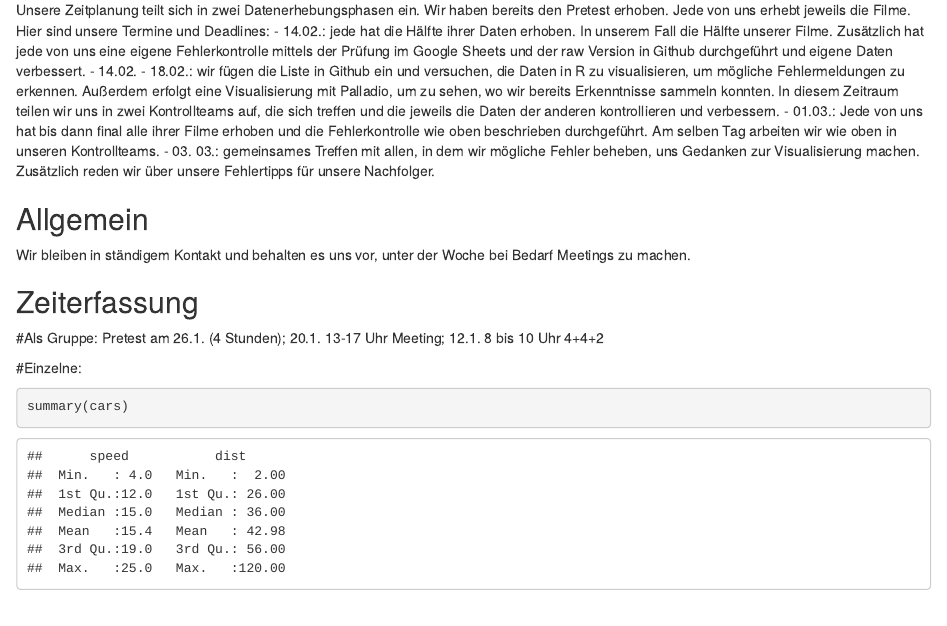
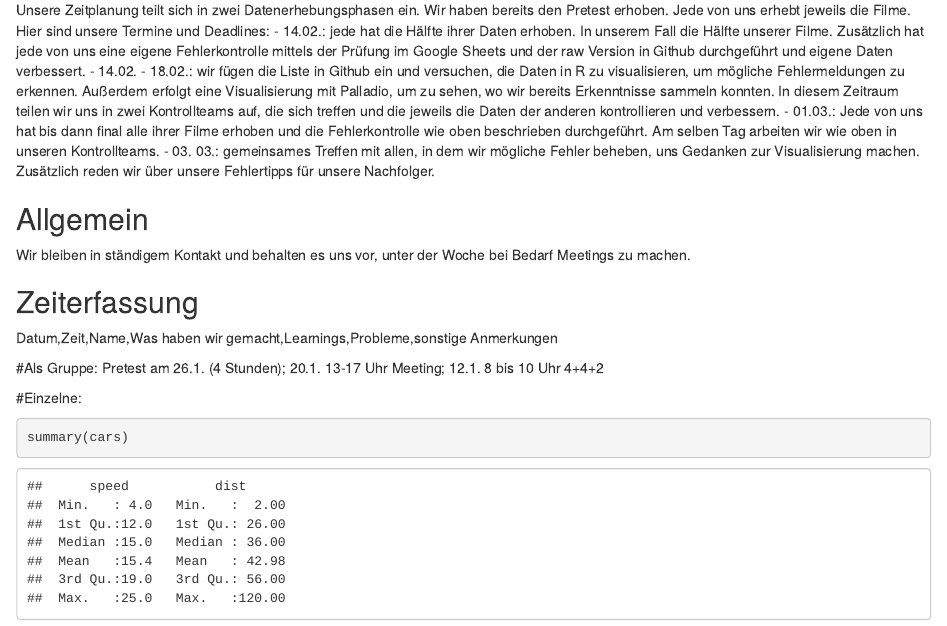
Before and after one commit to Beatheanalyst/SNA-Filmprojekt, an R Markdown document (Zeiterfassung_Filme_Europa.Rmd): the page in a window 1100 px wide, from 180 px down. Rendered offline with R 4.5, knitr and Pandoc, with nearby package versions.

Commit message:
Update Zeiterfassung_Filme_Europa.Rmd

```diff
--- a/Zeiterfassung_Filme_Europa.Rmd
+++ b/Zeiterfassung_Filme_Europa.Rmd
@@ -23,6 +23,10 @@ In diesem Zeitraum teilen wir uns in zwei Kontrollteams auf, die sich treffen un
 Wir bleiben in ständigem Kontakt und behalten es uns vor, unter der Woche bei Bedarf Meetings zu machen.
 
 ## Zeiterfassung
+Datum,Zeit,Name,Was haben wir gemacht,Learnings,Probleme,sonstige Anmerkungen
+
+
+
 #Als Gruppe: Pretest am 26.1. (4 Stunden); 20.1. 13-17 Uhr Meeting; 12.1. 8 bis 10 Uhr
 4+4+2
 
```
